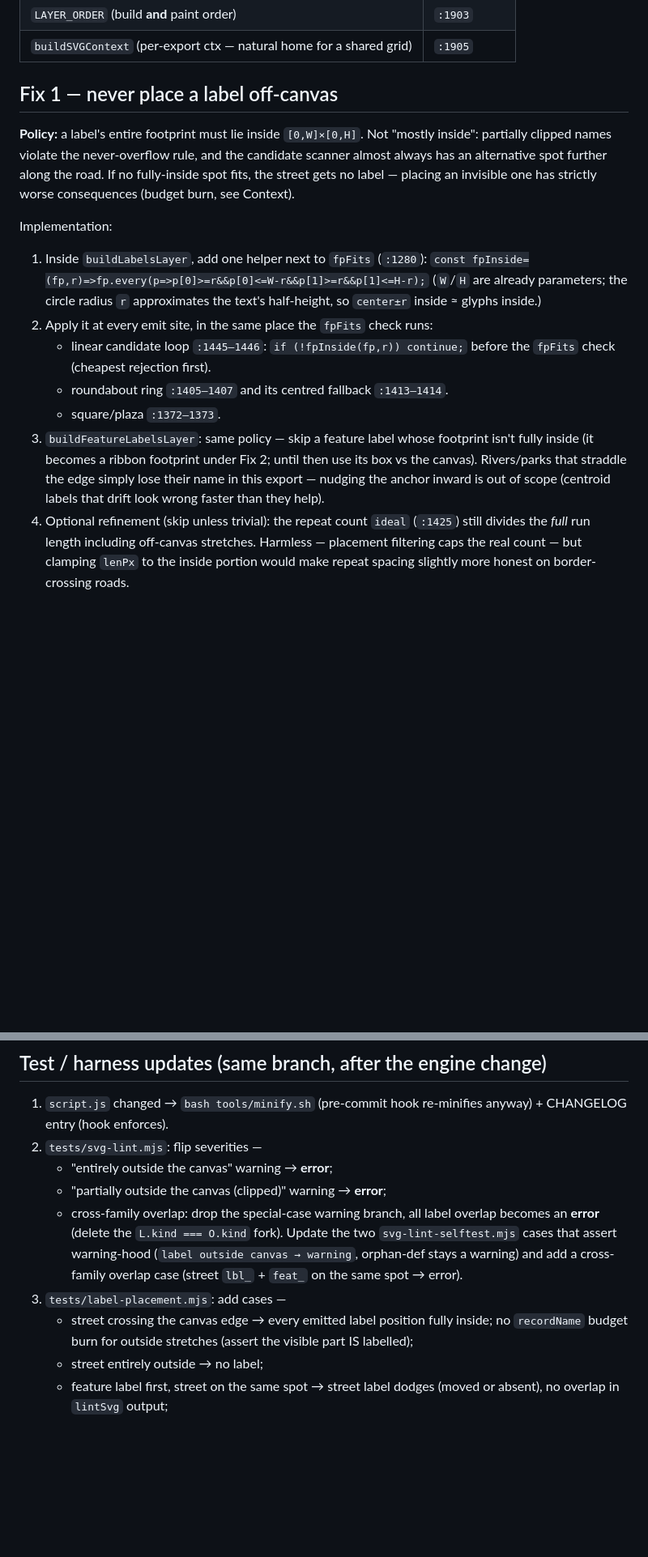
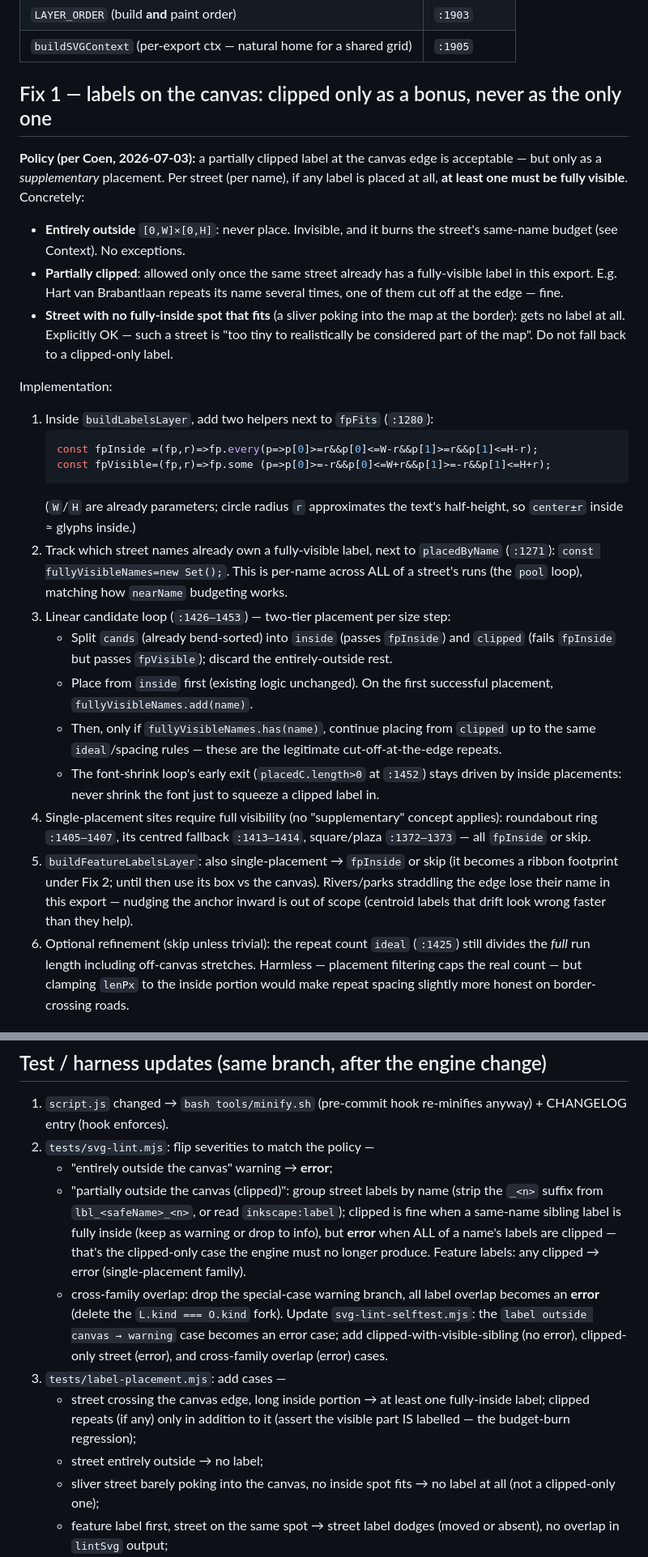
Before and after one commit to shifthappens/MapExport, a Markdown page: plans/2026-07-03_labels-canvas-clipping-and-unified-collision.md, 2 parts joined by grey strips. Shown at 81% size. GitHub-like rendering; blank space fills up the shorter version.

Commit message:
plans: refine canvas policy — clipped labels OK as repeats, never as a street's only label
Per Coen: a cut-off label at the canvas edge is fine when the street also
carries at least one fully visible label (e.g. Hart van Brabantlaan's edge
repeat); sliver streets with no fully-inside spot get no label at all.
Two-tier candidate placement (inside first, clipped only after), name-grouped
lint severity, matching test cases.

Co-Authored-By: Claude Fable 5 <noreply@anthropic.com>
Claude-Session: https://claude.ai/code/session_012tyxvHZC9vWKHmS5SLaB6z

````diff
--- a/plans/2026-07-03_labels-canvas-clipping-and-unified-collision.md
+++ b/plans/2026-07-03_labels-canvas-clipping-and-unified-collision.md
@@ -46,31 +47,57 @@ errors once the engine is fixed.
 | `LAYER_ORDER` (build **and** paint order) | `:1903` |
 | `buildSVGContext` (per-export ctx — natural home for a shared grid) | `:1905` |
 
-## Fix 1 — never place a label off-canvas
+## Fix 1 — labels on the canvas: clipped only as a bonus, never as the only one
 
-**Policy:** a label's entire footprint must lie inside `[0,W]×[0,H]`. Not
-"mostly inside": partially clipped names violate the never-overflow rule, and
-the candidate scanner almost always has an alternative spot further along the
-road. If no fully-inside spot fits, the street gets no label — placing an
-invisible one has strictly worse consequences (budget burn, see Context).
+**Policy (per Coen, 2026-07-03):** a partially clipped label at the canvas
+edge is acceptable — but only as a *supplementary* placement. Per street
+(per name), if any label is placed at all, **at least one must be fully
+visible**. Concretely:
+
+- **Entirely outside** `[0,W]×[0,H]`: never place. Invisible, and it burns
+  the street's same-name budget (see Context). No exceptions.
+- **Partially clipped**: allowed only once the same street already has a
+  fully-visible label in this export. E.g. Hart van Brabantlaan repeats its
+  name several times, one of them cut off at the edge — fine.
+- **Street with no fully-inside spot that fits** (a sliver poking into the
+  map at the border): gets no label at all. Explicitly OK — such a street is
+  "too tiny to realistically be considered part of the map". Do not fall
+  back to a clipped-only label.
 
 Implementation:
 
-1. Inside `buildLabelsLayer`, add one helper next to `fpFits` (`:1280`):
-   `const fpInside=(fp,r)=>fp.every(p=>p[0]>=r&&p[0]<=W-r&&p[1]>=r&&p[1]<=H-r);`
-   (`W`/`H` are already parameters; the circle radius `r` approximates the
-   text's half-height, so `center±r` inside ≈ glyphs inside.)
-2. Apply it at every emit site, in the same place the `fpFits` check runs:
-   - linear candidate loop `:1445–1446`: `if (!fpInside(fp,r)) continue;`
-     before the `fpFits` check (cheapest rejection first).
-   - roundabout ring `:1405–1407` and its centred fallback `:1413–1414`.
-   - square/plaza `:1372–1373`.
-3. `buildFeatureLabelsLayer`: same policy — skip a feature label whose
-   footprint isn't fully inside (it becomes a ribbon footprint under Fix 2;
-   until then use its box vs the canvas). Rivers/parks that straddle the edge
-   simply lose their name in this export — nudging the anchor inward is out
-   of scope (centroid labels that drift look wrong faster than they help).
-4. Optional refinement (skip unless trivial): the repeat count `ideal`
+1. Inside `buildLabelsLayer`, add two helpers next to `fpFits` (`:1280`):
+   ```js
+   const fpInside =(fp,r)=>fp.every(p=>p[0]>=r&&p[0]<=W-r&&p[1]>=r&&p[1]<=H-r);
+   const fpVisible=(fp,r)=>fp.some (p=>p[0]>=-r&&p[0]<=W+r&&p[1]>=-r&&p[1]<=H+r);
+   ```
+   (`W`/`H` are already parameters; circle radius `r` approximates the text's
+   half-height, so `center±r` inside ≈ glyphs inside.)
+2. Track which street names already own a fully-visible label, next to
+   `placedByName` (`:1271`): `const fullyVisibleNames=new Set();`. This is
+   per-name across ALL of a street's runs (the `pool` loop), matching how
+   `nearName` budgeting works.
+3. Linear candidate loop (`:1426–1453`) — two-tier placement per size step:
+   - Split `cands` (already bend-sorted) into `inside` (passes `fpInside`)
+     and `clipped` (fails `fpInside` but passes `fpVisible`); discard the
+     entirely-outside rest.
+   - Place from `inside` first (existing logic unchanged). On the first
+     successful placement, `fullyVisibleNames.add(name)`.
+   - Then, only if `fullyVisibleNames.has(name)`, continue placing from
+     `clipped` up to the same `ideal`/spacing rules — these are the
+     legitimate cut-off-at-the-edge repeats.
+   - The font-shrink loop's early exit (`placedC.length>0` at `:1452`) stays
+     driven by inside placements: never shrink the font just to squeeze a
+     clipped label in.
+4. Single-placement sites require full visibility (no "supplementary" concept
+   applies): roundabout ring `:1405–1407`, its centred fallback `:1413–1414`,
+   square/plaza `:1372–1373` — all `fpInside` or skip.
+5. `buildFeatureLabelsLayer`: also single-placement → `fpInside` or skip (it
+   becomes a ribbon footprint under Fix 2; until then use its box vs the
+   canvas). Rivers/parks straddling the edge lose their name in this export —
+   nudging the anchor inward is out of scope (centroid labels that drift look
+   wrong faster than they help).
+6. Optional refinement (skip unless trivial): the repeat count `ideal`
    (`:1425`) still divides the *full* run length including off-canvas
    stretches. Harmless — placement filtering caps the real count — but
    clamping `lenPx` to the inside portion would make repeat spacing slightly
@@ -117,20 +144,27 @@ Implementation:
 
 1. `script.js` changed → `bash tools/minify.sh` (pre-commit hook re-minifies
    anyway) + CHANGELOG entry (hook enforces).
-2. `tests/svg-lint.mjs`: flip severities —
+2. `tests/svg-lint.mjs`: flip severities to match the policy —
    - "entirely outside the canvas" warning → **error**;
-   - "partially outside the canvas (clipped)" warning → **error**;
+   - "partially outside the canvas (clipped)": group street labels by name
+     (strip the `_<n>` suffix from `lbl_<safeName>_<n>`, or read
+     `inkscape:label`); clipped is fine when a same-name sibling label is
+     fully inside (keep as warning or drop to info), but **error** when ALL
+     of a name's labels are clipped — that's the clipped-only case the
+     engine must no longer produce. Feature labels: any clipped → error
+     (single-placement family).
    - cross-family overlap: drop the special-case warning branch, all label
      overlap becomes an **error** (delete the `L.kind === O.kind` fork).
-   Update the two `svg-lint-selftest.mjs` cases that assert warning-hood
-   (`label outside canvas → warning`, orphan-def stays a warning) and add a
-   cross-family overlap case (street `lbl_` + `feat_` on the same spot →
-   error).
+   Update `svg-lint-selftest.mjs`: the `label outside canvas → warning` case
+   becomes an error case; add clipped-with-visible-sibling (no error),
+   clipped-only street (error), and cross-family overlap (error) cases.
 3. `tests/label-placement.mjs`: add cases —
-   - street crossing the canvas edge → every emitted label position fully
-     inside; no `recordName` budget burn for outside stretches (assert the
-     visible part IS labelled);
+   - street crossing the canvas edge, long inside portion → at least one
+     fully-inside label; clipped repeats (if any) only in addition to it
+     (assert the visible part IS labelled — the budget-burn regression);
    - street entirely outside → no label;
+   - sliver street barely poking into the canvas, no inside spot fits → no
+     label at all (not a clipped-only one);
    - feature label first, street on the same spot → street label dodges
      (moved or absent), no overlap in `lintSvg` output;
    - feature label at the canvas edge → skipped.
````
Also changed, not shown: other parts of plans/2026-07-03_labels-canvas-clipping-and-unified-collision.md (+6 -5 lines).
